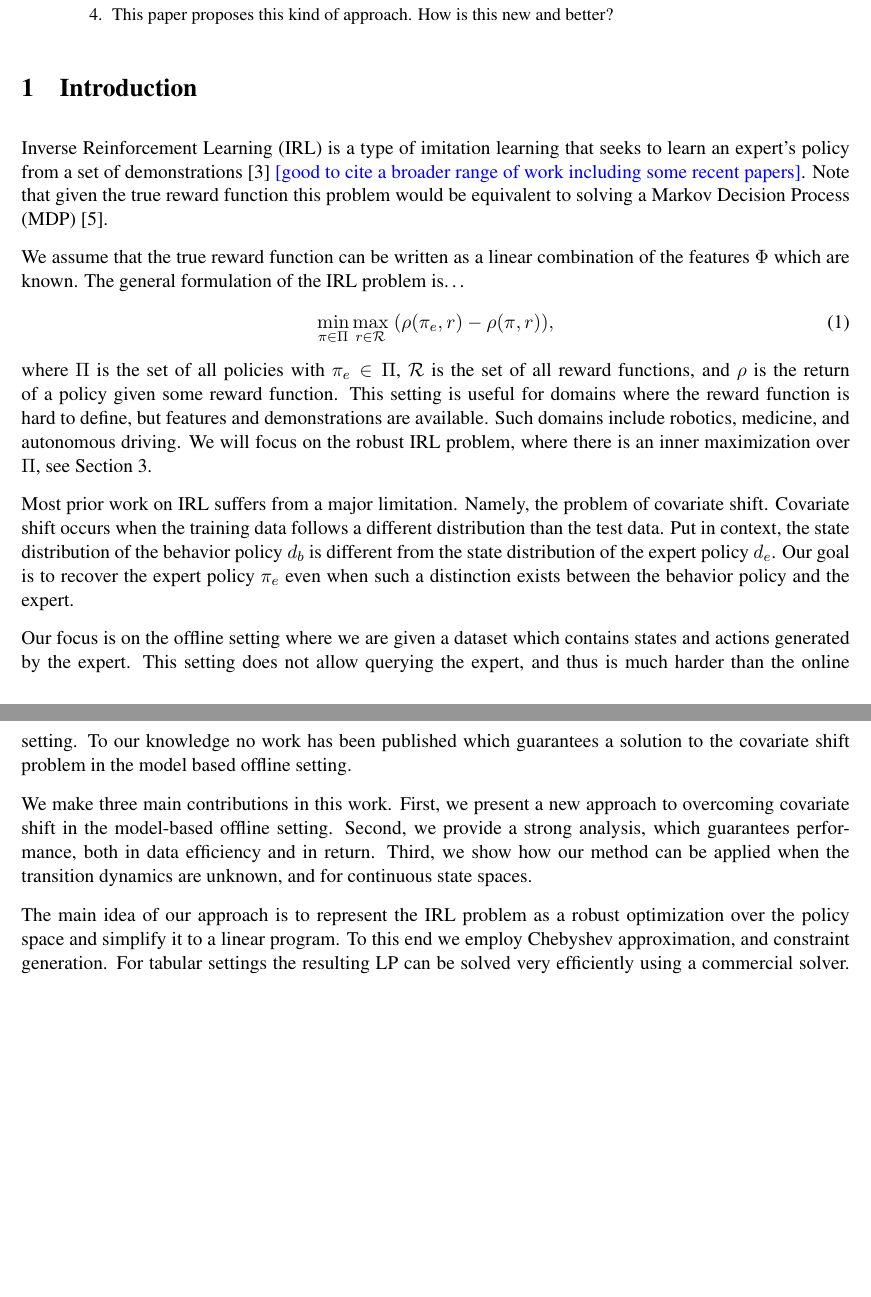
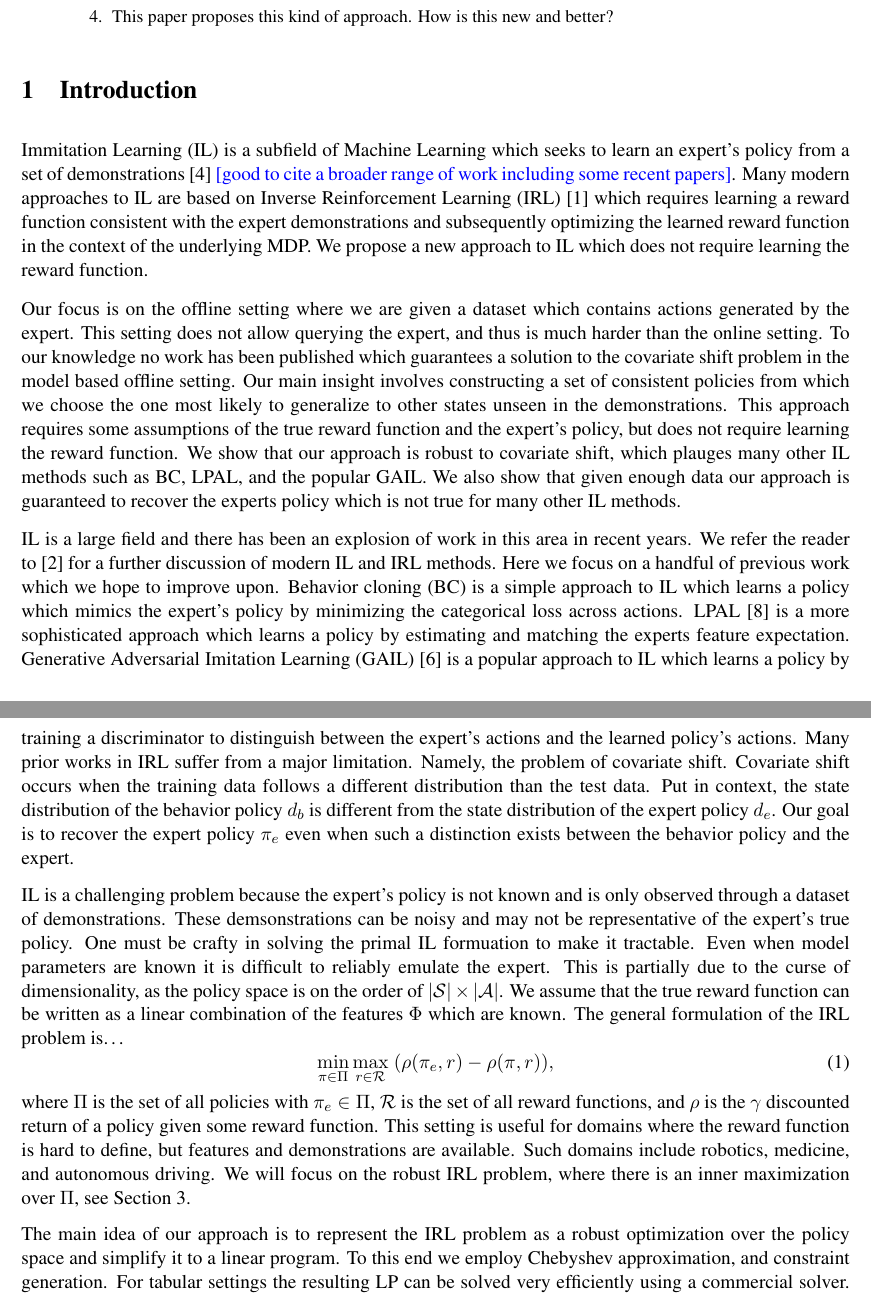
Before and after one commit to GersiD/ChebyshevROIL, a LaTeX paper (paper/RIRL_NHT.tex): two parts of pages 1 and 2 of 14, joined at a grey line, cut so that both start at the same text, the shorter picture padded with empty space. Compiled offline with pdfLaTeX.

Commit message:
fixing intro, its still really bad and not coherent but its closer

```diff
--- a/paper/RIRL_NHT.tex
+++ b/paper/RIRL_NHT.tex
@@ -71,25 +71,53 @@
 %   \item One idea per paragraph
 %   \item open with a statement about the paragraph
 % \end{enumerate}
+% TODO: add more citations
 
-Inverse Reinforcement Learning~(IRL) is a type of imitation learning that seeks to learn an expert's policy from a set of demonstrations~\cite{chang2021mitigating}
-\mm{good to cite a broader range of work including some recent papers}.
-Note that given the true reward function this problem would be equivalent to solving a Markov Decision Process (MDP)~\cite{Puterman1994}.
+Immitation Learning~(IL) is a subfield of Machine Learning which seeks to learn an expert's policy from a set of
+demonstrations~\cite{chang2021mitigating} \mm{good to cite a broader range of work including some recent papers}.
+Many modern approaches to IL are based on Inverse Reinforcement Learning~(IRL)~\cite{abbeel2004} which requires learning a reward function consistent
+with the expert demonstrations and subsequently optimizing the learned reward function in the context of the underlying MDP.
+We propose a new approach to IL which does not require learning the reward function.
 
+Our focus is on the offline setting where we are given a dataset which contains actions generated by the expert.
+This setting does not allow querying the expert, and thus is much harder than the online setting.
+To our knowledge no work has been published which guarantees a solution to the covariate shift problem in the model based offline setting.
+Our main insight involves constructing a set of consistent policies from which we choose the one most
+likely to generalize to other states unseen in the demonstrations.
+This approach requires some assumptions of the true reward function
+and the expert's policy, but does not require learning the reward function. We show that our approach is robust to covariate shift, which
+plauges many other IL methods such as BC, LPAL, and the popular GAIL. We also show that given enough data our approach is guaranteed to
+recover the experts policy which is not true for many other IL methods.
+
+IL is a large field and there has been an explosion of work in this area in recent years. We refer the reader to~\cite{IRLSurvey2020} for a
+further discussion of modern IL and IRL methods. Here we focus on a handful of previous work which we hope to improve upon.
+Behavior cloning (BC) is a simple approach to IL which learns a policy which mimics the expert's policy by
+minimizing the categorical loss across actions. LPAL~\cite{Syed2008} is a more sophisticated approach which learns a policy
+by estimating and matching the experts feature expectation. Generative Adversarial Imitation Learning~(GAIL)~\cite{Ho2016} is a popular
+approach to IL which learns a policy by training a discriminator to distinguish between the expert's actions and the learned policy's actions.
+Many prior works in IRL suffer from a major limitation. Namely, the problem of covariate shift.
+Covariate shift occurs when the training data follows a different distribution than the test data.
+Put in context, the state distribution of the behavior policy $d_b$ is different from the state distribution of the expert policy $d_e$.
+Our goal is to recover the expert policy $\pi_e$ even when such a distinction exists between the behavior policy and the expert.
+
+IL is a challenging problem because the expert's policy is not known and is only observed through a dataset of demonstrations.
+These demsonstrations can be noisy and may not be representative of the expert's true policy. One must be crafty in solving the
+primal IL formuation to make it tractable. Even when model parameters are known it is difficult to reliably emulate the expert.
+This is partially due to the curse of dimensionality, as the policy space is on the order of $|\mathcal{S}|\times |\mathcal{A}|$.
 We assume that the true reward function can be written as a linear combination of the features $\Phi$ which are known.
 The general formulation of the IRL problem is\dots
 \begin{equation} \label{eq:IRL_formulation}
 	\min_{\pi \in \Pi} \max_{r \in \mathcal{R}} \; (\rho(\pi_e, r) - \rho(\pi, r)),
 \end{equation}
-where $\Pi$ is the set of all policies with $\pi_e \in \Pi$, $\mathcal{R}$ is the set of all reward functions, and $\rho$ is the return of a policy given some reward function. This setting is useful for domains where the reward function is hard to define, but features and demonstrations are available. Such domains include robotics, medicine, and autonomous driving. We will focus on the robust IRL problem, where there is an inner maximization over $\Pi$, see \cref{sec:optimization-formulation}.
+where $\Pi$ is the set of all policies with $\pi_e \in \Pi$, $\mathcal{R}$ is the set of all reward functions, and $\rho$ is the $\gamma$ discounted
+return of a policy given some reward function. This setting is useful for domains where the reward function is hard to define,
+but features and demonstrations are available. Such domains include robotics, medicine, and autonomous driving.
+We will focus on the robust IRL problem, where there is an inner maximization over $\Pi$, see \cref{sec:optimization-formulation}.
 
-Most prior work on IRL suffers from a major limitation. Namely, the problem of covariate shift. Covariate shift occurs when the training data follows a different distribution than the test data. Put in context, the state distribution of the behavior policy $d_b$ is different from the state distribution of the expert policy $d_e$. Our goal is to recover the expert policy $\pi_e$ even when such a distinction exists between the behavior policy and the expert.
-
-Our focus is on the offline setting where we are given a dataset which contains states and actions generated by the expert. This setting does not allow querying the expert, and thus is much harder than the online setting. To our knowledge no work has been published which guarantees a solution to the covariate shift problem in the model based offline setting.
-
-We make three main contributions in this work. First, we present a new approach to overcoming covariate shift in the model-based offline setting. Second, we provide a strong analysis, which guarantees performance, both in data efficiency and in return. Third, we show how our method can be applied when the transition dynamics are unknown, and for continuous state spaces.
-
-The main idea of our approach is to represent the IRL problem as a robust optimization over the policy space and simplify it to a linear program. To this end we employ Chebyshev approximation, and constraint generation. For tabular settings the resulting LP can be solved very efficiently using a commercial solver. For non-tabular MDPs we describe an extension to our method \gersi{which is currently under development}.
+The main idea of our approach is to represent the IRL problem as a robust optimization over the policy space and simplify it to a linear program.
+To this end we employ Chebyshev approximation, and constraint generation.
+For tabular settings the resulting LP can be solved very efficiently using a commercial solver.
+For non-tabular MDPs we describe an extension to our method \gersi{which is currently under development}.
 
 \paragraph{Notation} $\Delta^{\mathcal{S}}$ is the simplex over the elements of the set $\mathcal{S}$. $\mathcal{A}^{\mathcal{B}}$ represents the set of all functions from $\mathcal{B}$ to $\mathcal{A}$. Similarly, $\Real^N$ where $N$ is a natural number, represents the $N$ dimensional vector space.  If $\mathcal{B}$ is an index set such as $\mathcal{B} = \left\{ 1, \ldots , B \right\}$, we will use $\Real^{\mathcal{B}}$ interchangeably as a space of functions and a space of $B$-dimensional
 vectors.
```
Also changed, not shown: paper/irl.bib (+13 -0 lines).
